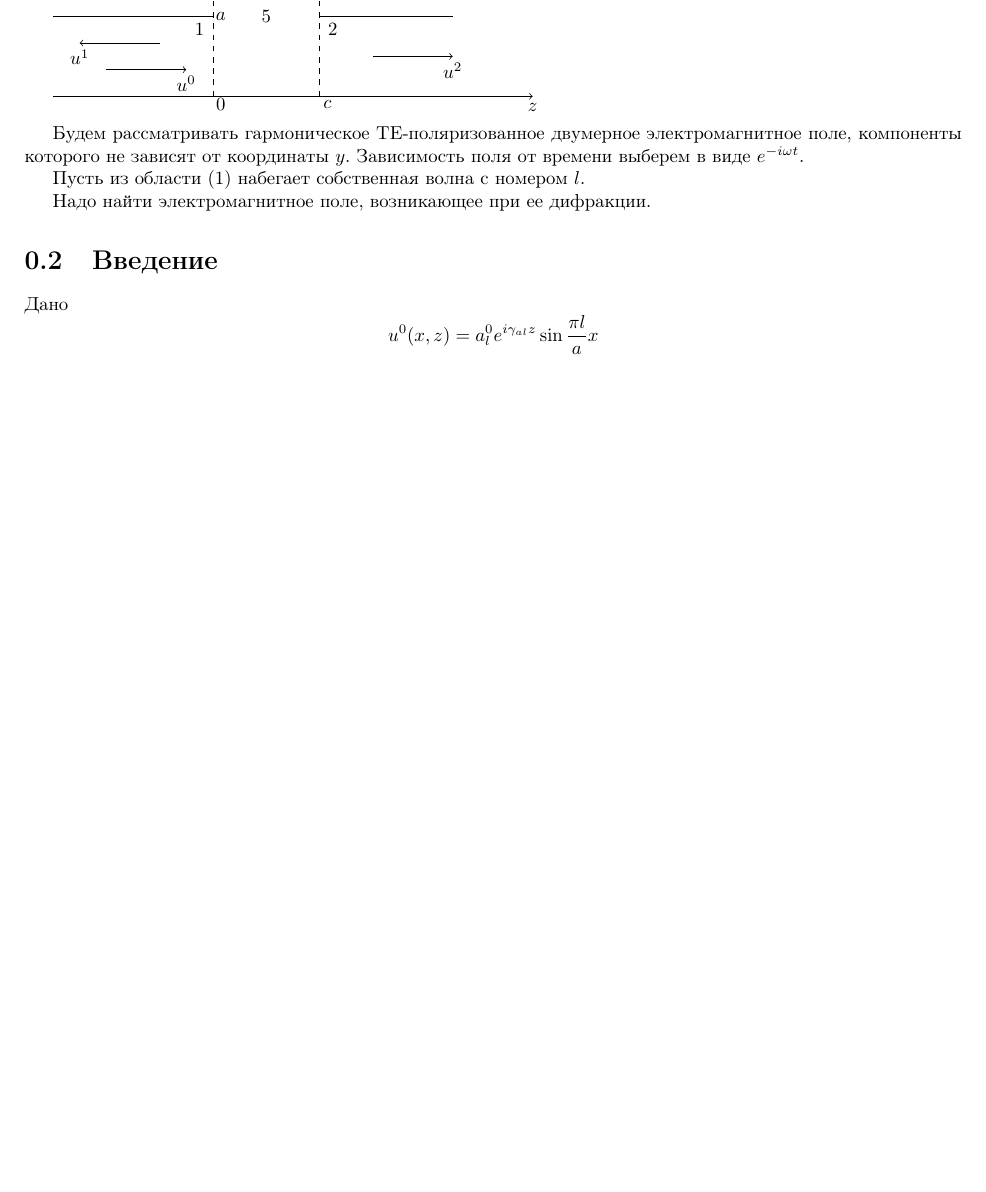
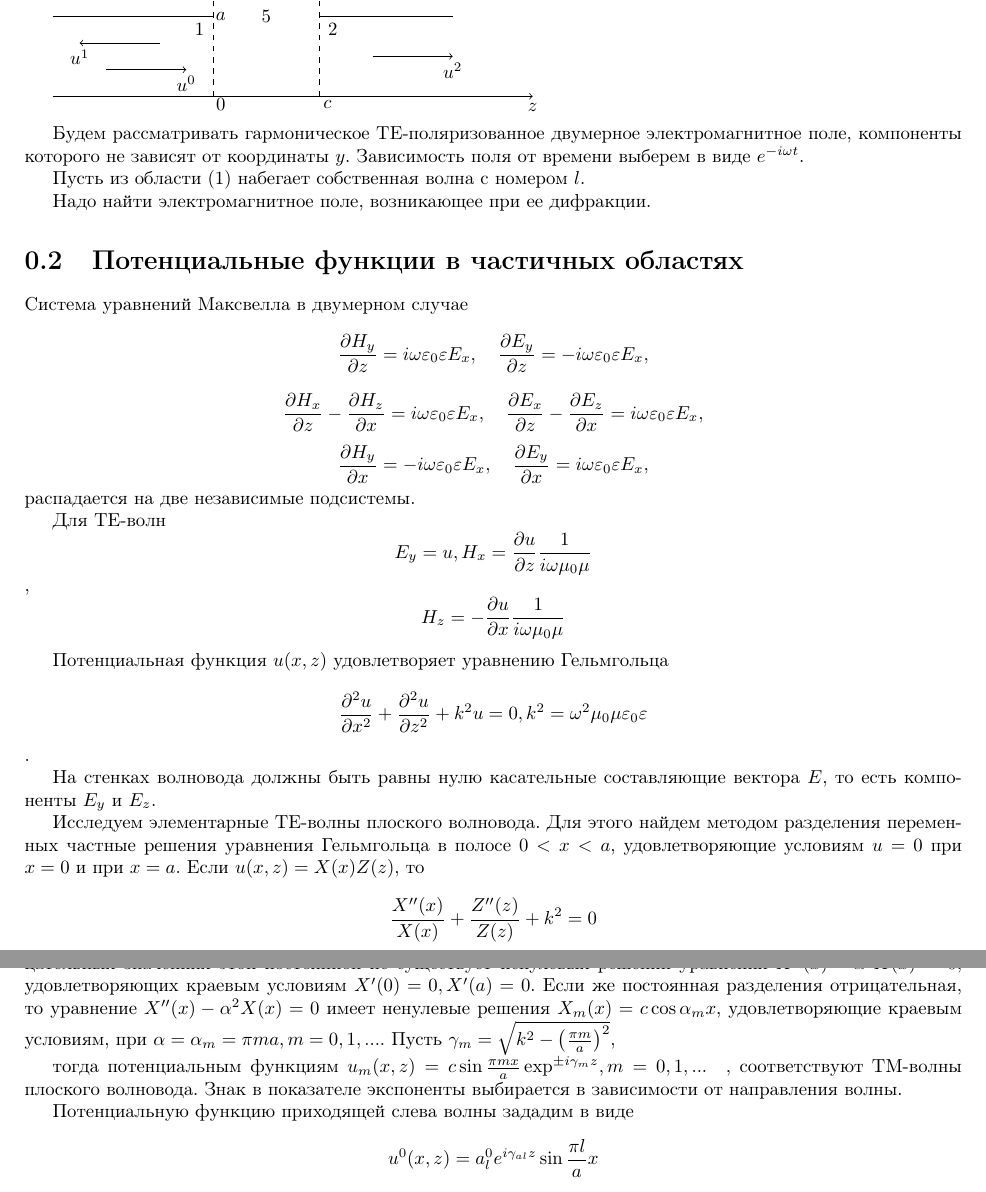
Before and after one commit to bulat-f/course-project-3, a LaTeX document (tex/main.tex, which reads tex/part_1.tex): part of page 2 of 5 before the commit and two parts of pages 2 and 3 of 6 after it, the two joined at a grey line, cut so that both start at the same text, the shorter picture padded with empty space. Compiled offline with pdfLaTeX.

Commit message:
Correct tex file

```diff
--- a/tex/part_1.tex
+++ b/tex/part_1.tex
@@ -1,6 +1,51 @@
-\section{Введение}
+\section{Потенциальные функции в частичных областях}
 
-Дано
+Система уравнений Максвелла в двумерном случае
+\[  \frac{\partial H_y}{\partial z} = i\omega\varepsilon_0\varepsilon E_x , \quad
+\frac{\partial E_y}{\partial z} = -i\omega\varepsilon_0\varepsilon E_x
+ ,\]
+ \[  \frac{\partial H_x}{\partial z} -
+  \frac{\partial H_z}{\partial x} =
+ i\omega\varepsilon_0\varepsilon E_x , \quad
+\frac{\partial E_x}{\partial z} -
+\frac{\partial E_z}{\partial x}=
+i\omega\varepsilon_0\varepsilon E_x
+, \]
+\[  \frac{\partial H_y}{\partial x} = -i\omega\varepsilon_0\varepsilon E_x , \quad
+\frac{\partial E_y}{\partial x} = i\omega\varepsilon_0\varepsilon E_x
+ ,\]
+распадается на две независимые подсистемы.
+
+Для ТE-волн
+$$
+	E_y=u, H_x= \frac{\partial u}{\partial z} \frac{1}{i\omega\mu_0\mu}
+$$,
+$$
+	H_z=- \frac{\partial u}{\partial x} \frac{1}{i\omega\mu_0\mu}
+$$
+
+Потенциальная функция $u(x,z)$ удовлетворяет уравнению Гельмгольца
+$$ \frac{\partial^2 u}{\partial x^2} +
+\frac{\partial^2 u}{\partial z^2} +
+k^2u =0, k^2=\omega^2\mu_0\mu\varepsilon_0\varepsilon
+$$.
+
+На стенках волновода должны быть равны нулю касательные составляющие вектора $E$, то есть компоненты $E_y$ и $E_z$.
+
+Исследуем элементарные ТE-волны плоского волновода. Для этого найдем методом разделения переменных частные решения уравнения Гельмгольца в полосе $0<x<a$, удовлетворяющие условиям $u=0$ при $x=0$ и при $x=a$. Если $u(x,z)= X(x)Z(z), $ то
+
+$$
+	\frac{X''(x)}{X(x)}+ \frac{Z''(z)}{Z(z)}+k^2=0
+$$
+
+Введем постоянную разделения, равную первой дроби в левой части последнего равенства. При неотрицательных значениях этой постоянной не существует ненулевых решений уравнения $ X''(x)- \alpha^2 X(x)=0$, удовлетворяющих краевым условиям $X'(0)=0, X'(a)=0 $. Если же постоянная разделения отрицательная, то уравнение $ X''(x)- \alpha^2 X(x)=0$ имеет ненулевые решения $X_m(x)= c\cos\alpha_mx$, удовлетворяющие краевым условиям, при $\alpha=\alpha_m=\pi m a, m=0,1,...$. Пусть
+$\gamma_m=\sqrt{k^2-\left(\frac{\pi m}{a}\right)^2}$,
+
+тогда потенциальным функциям
+$ u_m(x,z)=c\sin\frac{\pi m x}{a}\exp^{\pm i\gamma_m z}, m=0,1,...\quad , $
+соответствуют ТМ-волны плоского волновода. Знак в показателе экспоненты выбирается в зависимости от направления волны.
+
+Потенциальную функцию приходящей слева волны зададим в виде
 $$
 	u^0(x, z) = a_l^0 e^{i\gamma_{al}z}\sin{\frac{\pi l}{a}x}
 $$
```
Also changed, not shown: tex/part_1.tex (2 more changed lines).
